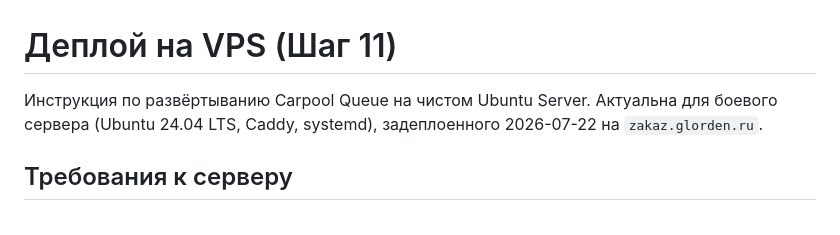
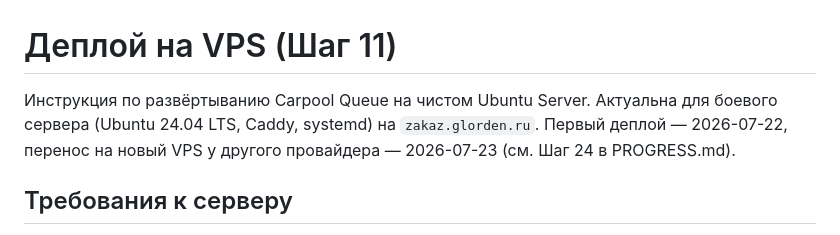
Before and after one commit to glorden/carpool-queue, a Markdown page: DEPLOY.md, the part around the change. Drawn GitHub-style.

```diff
--- a/DEPLOY.md
+++ b/DEPLOY.md
@@ -1,8 +1,9 @@
 # Деплой на VPS (Шаг 11)
 
 Инструкция по развёртыванию Carpool Queue на чистом Ubuntu Server.
-Актуальна для боевого сервера (Ubuntu 24.04 LTS, Caddy, systemd),
-задеплоенного 2026-07-22 на `zakaz.glorden.ru`.
+Актуальна для боевого сервера (Ubuntu 24.04 LTS, Caddy, systemd) на
+`zakaz.glorden.ru`. Первый деплой — 2026-07-22, перенос на новый VPS
+у другого провайдера — 2026-07-23 (см. Шаг 24 в PROGRESS.md).
 
 ## Требования к серверу
 
```
Also changed, not shown: CHANGELOG.md (+3 -0 lines), PROGRESS.md (+42 -0 lines).
